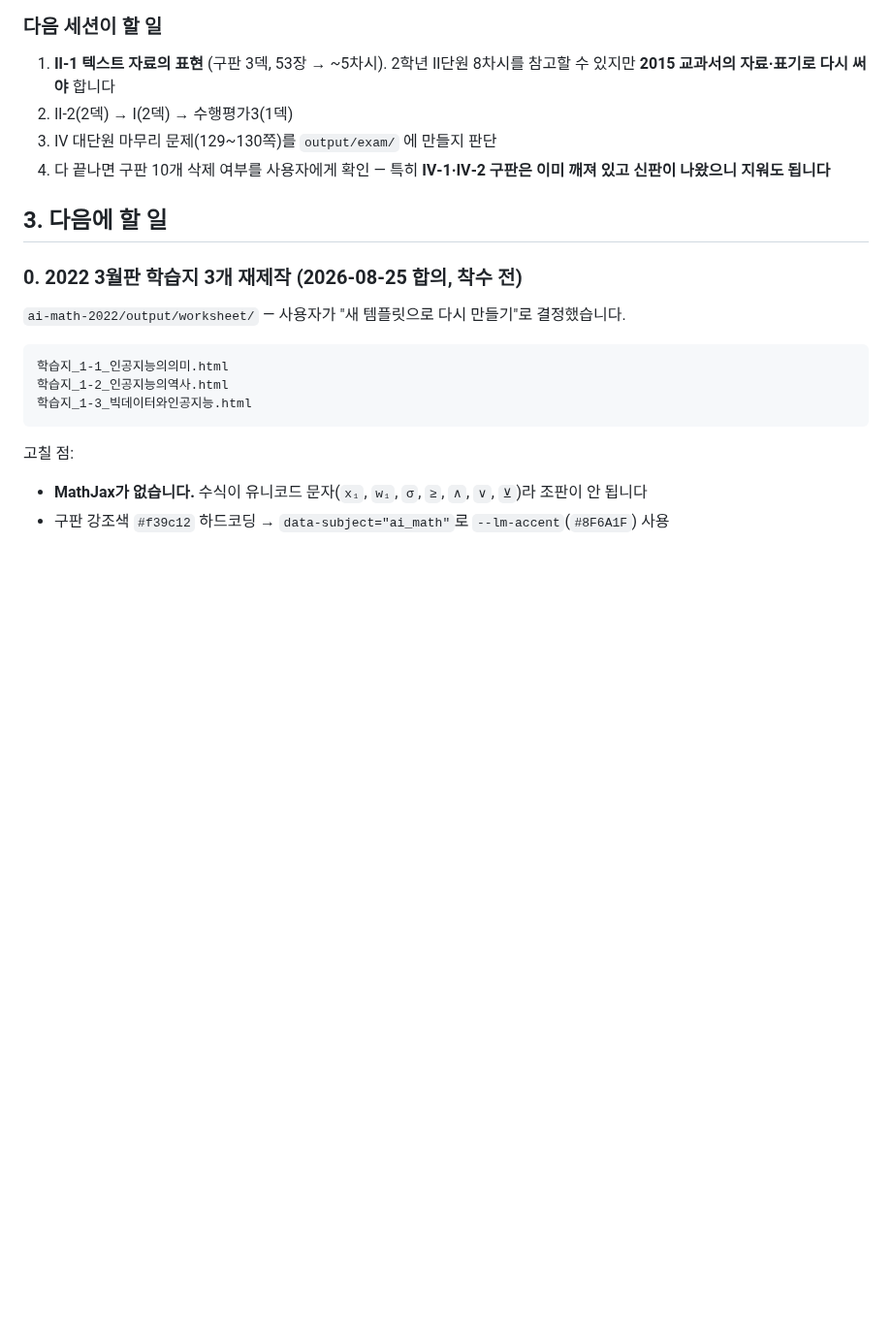
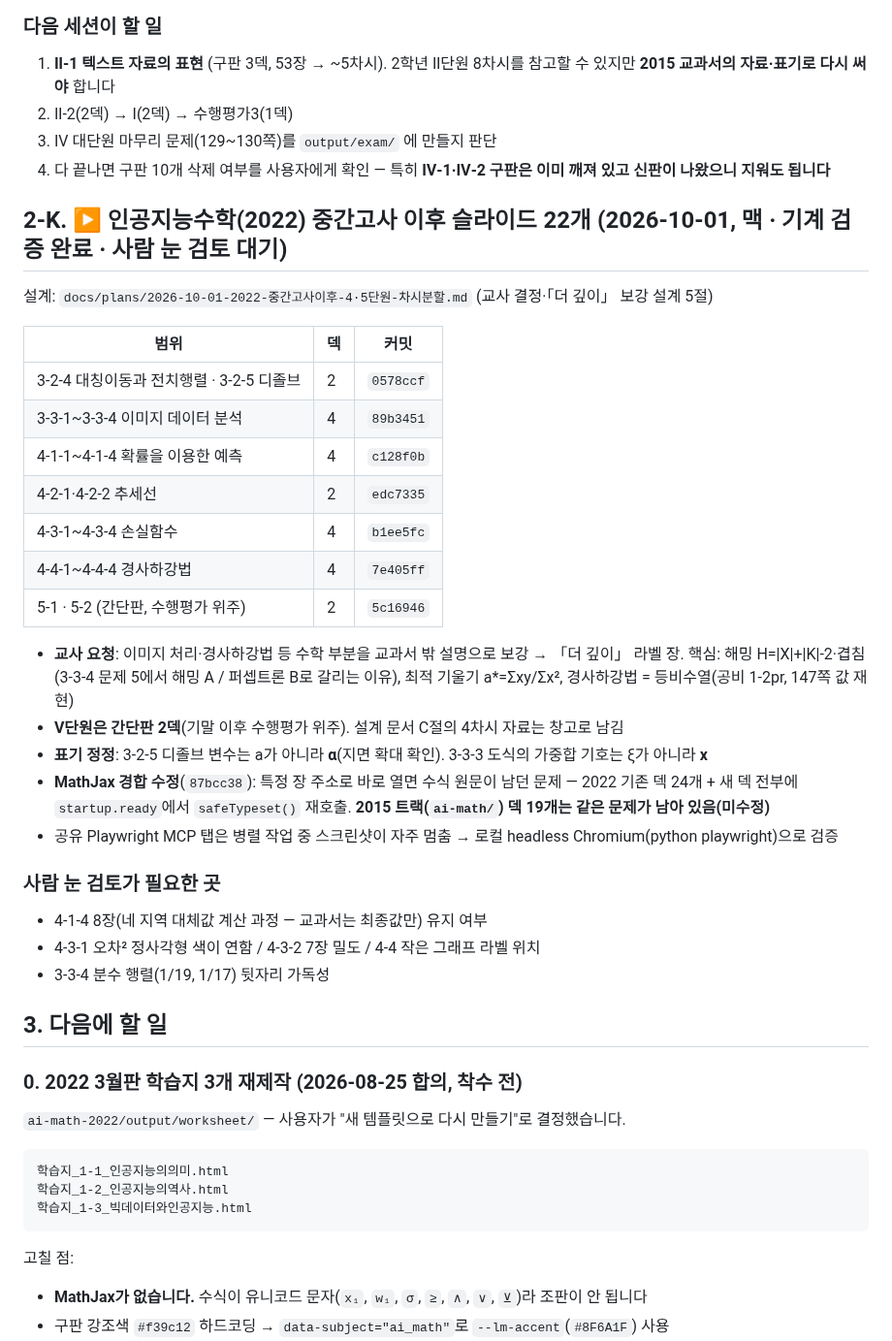
Before and after one commit to juvilan/lesson-maker, a Markdown page: .claude/handoff.md, the part around the change. Shown at 97% size. GitHub-like rendering; blank space fills up the shorter version.

Commit message:
docs: 인수인계 2-K — 2022 중간고사 이후 슬라이드 22개 현황과 검토 포인트
Co-Authored-By: Claude Opus 5.5 <noreply@anthropic.com>

```diff
--- a/.claude/handoff.md
+++ b/.claude/handoff.md
@@ -1012,6 +1012,34 @@ Reveal 이 안 떠서 15장이 그냥 세로로 쌓입니다. (덤으로 IV-1
 4. 다 끝나면 구판 10개 삭제 여부를 사용자에게 확인
    — 특히 **Ⅳ-1·Ⅳ-2 구판은 이미 깨져 있고 신판이 나왔으니 지워도 됩니다**
 
+## 2-K. ▶ 인공지능수학(2022) 중간고사 이후 슬라이드 22개 (2026-10-01, 맥 · 기계 검증 완료 · 사람 눈 검토 대기)
+
+설계: `docs/plans/2026-10-01-2022-중간고사이후-4·5단원-차시분할.md` (교사 결정·「더 깊이」 보강 설계 5절)
+
+| 범위 | 덱 | 커밋 |
+|---|---|---|
+| 3-2-4 대칭이동과 전치행렬 · 3-2-5 디졸브 | 2 | `0578ccf` |
+| 3-3-1~3-3-4 이미지 데이터 분석 | 4 | `89b3451` |
+| 4-1-1~4-1-4 확률을 이용한 예측 | 4 | `c128f0b` |
+| 4-2-1·4-2-2 추세선 | 2 | `edc7335` |
+| 4-3-1~4-3-4 손실함수 | 4 | `b1ee5fc` |
+| 4-4-1~4-4-4 경사하강법 | 4 | `7e405ff` |
+| 5-1 · 5-2 (간단판, 수행평가 위주) | 2 | `5c16946` |
+
+- **교사 요청**: 이미지 처리·경사하강법 등 수학 부분을 교과서 밖 설명으로 보강 → 「더 깊이」 라벨 장.
+  핵심: 해밍 H=|X|+|K|-2·겹침(3-3-4 문제 5에서 해밍 A / 퍼셉트론 B로 갈리는 이유), 최적 기울기 a*=Σxy/Σx²,
+  경사하강법 = 등비수열(공비 1-2pr, 147쪽 값 재현)
+- **Ⅴ단원은 간단판 2덱**(기말 이후 수행평가 위주). 설계 문서 C절의 4차시 자료는 창고로 남김
+- **표기 정정**: 3-2-5 디졸브 변수는 a가 아니라 **α**(지면 확대 확인). 3-3-3 도식의 가중합 기호는 ξ가 아니라 **x**
+- **MathJax 경합 수정**(`87bcc38`): 특정 장 주소로 바로 열면 수식 원문이 남던 문제 — 2022 기존 덱 24개 + 새 덱 전부에
+  `startup.ready`에서 `safeTypeset()` 재호출. **2015 트랙(`ai-math/`) 덱 19개는 같은 문제가 남아 있음(미수정)**
+- 공유 Playwright MCP 탭은 병렬 작업 중 스크린샷이 자주 멈춤 → 로컬 headless Chromium(python playwright)으로 검증
+
+### 사람 눈 검토가 필요한 곳
+- 4-1-4 8장(네 지역 대체값 계산 과정 — 교과서는 최종값만) 유지 여부
+- 4-3-1 오차² 정사각형 색이 연함 / 4-3-2 7장 밀도 / 4-4 작은 그래프 라벨 위치
+- 3-3-4 분수 행렬(1/19, 1/17) 뒷자리 가독성
+
 ## 3. 다음에 할 일
 
 ### 0. 2022 3월판 학습지 3개 재제작 (2026-08-25 합의, 착수 전)
```
